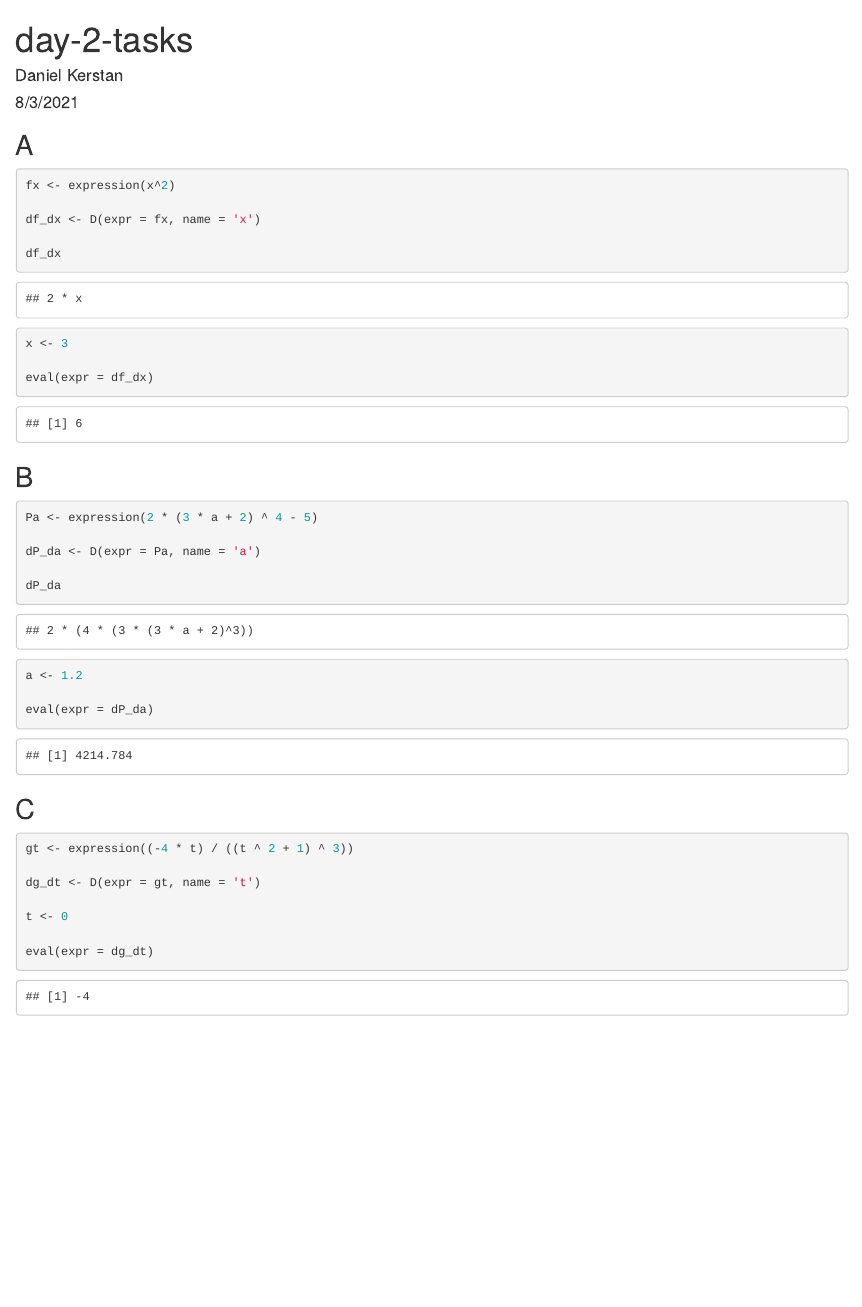
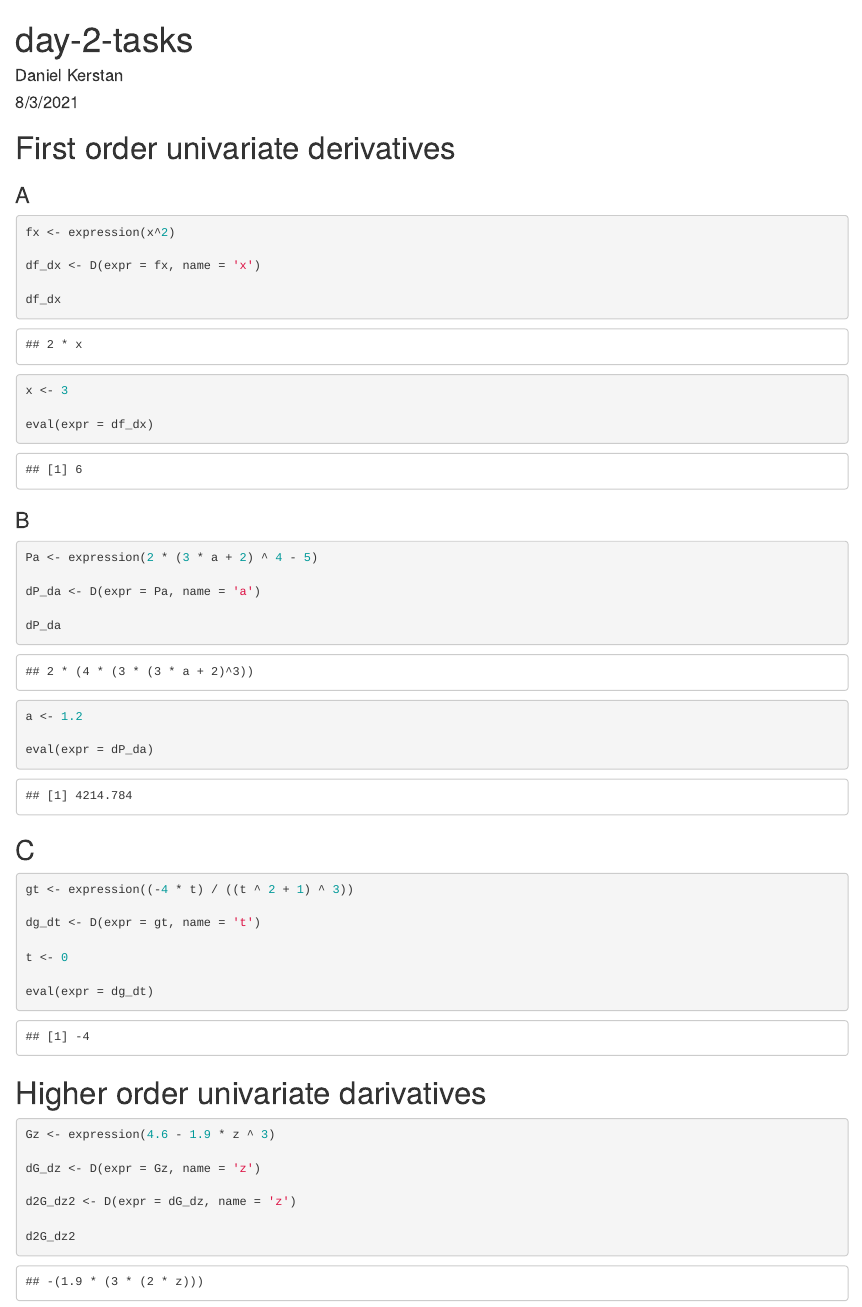
Before and after one commit to danielkerstan/eds-212-day-2, an R Markdown document (derivatives-in-R.Rmd): the page in a window 1100 px wide, from its top. The pictures show the output file derivatives-in-R.html that the author committed with the source, opened offline.

Commit message:
finished higher order univariate derivatives

````diff
--- a/derivatives-in-R.Rmd
+++ b/derivatives-in-R.Rmd
@@ -11,8 +11,8 @@ library(tidyverse)
 library(palmerpenguins)
 ```
 
-
-## A
+# First order univariate derivatives
+### A
 
 ```{r}
 fx <- expression(x^2)
@@ -26,7 +26,7 @@ x <- 3
 eval(expr = df_dx)
 ```
 
-## B
+### B
 
 ```{r}
 Pa <- expression(2 * (3 * a + 2) ^ 4 - 5)
@@ -54,3 +54,18 @@ eval(expr = dg_dt)
 
 
 ```
+
+
+# Higher order univariate darivatives
+
+```{r}
+Gz <- expression(4.6 - 1.9 * z ^ 3)
+
+dG_dz <- D(expr = Gz, name = 'z')
+
+d2G_dz2 <- D(expr = dG_dz, name = 'z')
+
+d2G_dz2
+
+
+```
````
Also changed, not shown: derivatives-in-R.html.
